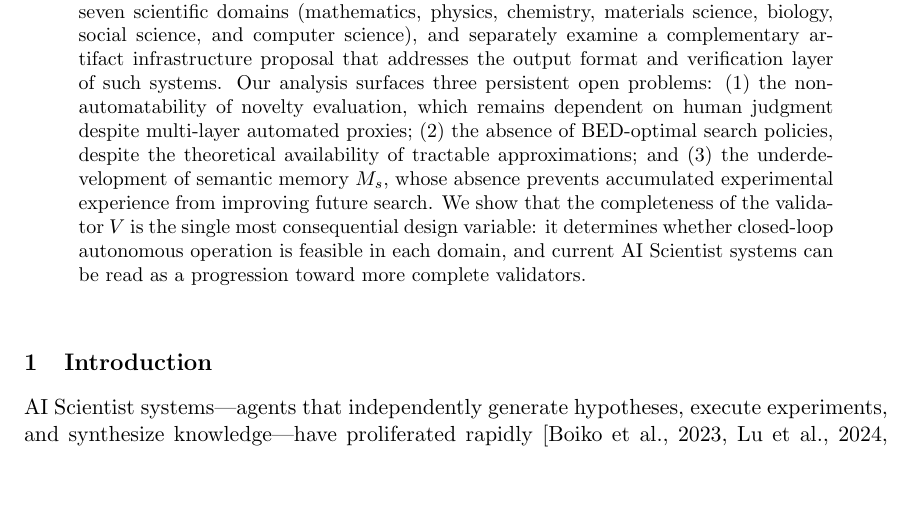
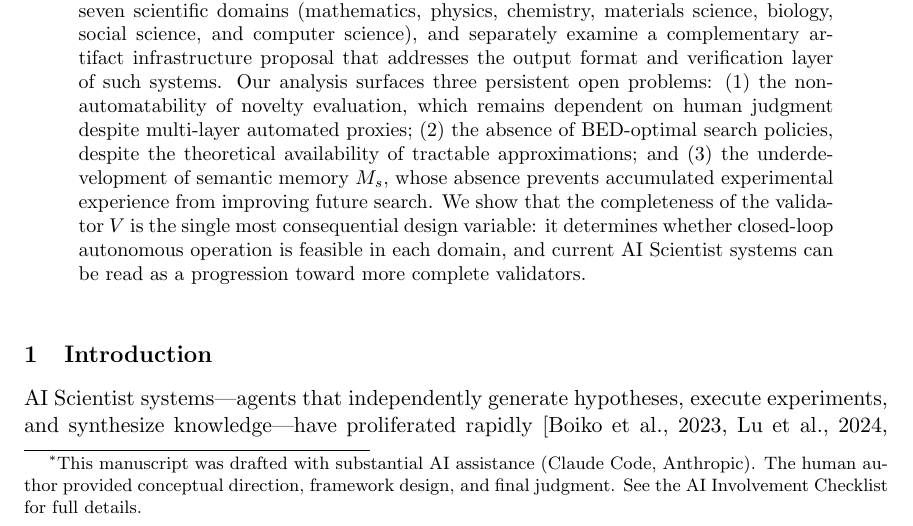
Before and after one commit to ysys143/servo-caisc2026, a LaTeX paper (submission/main.tex): part of page 1 of 12, cut so that both start at the same text, the shorter picture padded with empty space. Compiled offline with pdfLaTeX.

Commit message:
Add AI-assistance footnote to author block (\thanks{})

```diff
--- a/submission/main.tex
+++ b/submission/main.tex
@@ -53,7 +53,7 @@
 A Unified Framework for Automated Scientific Discovery}}
 
 \author{
-  Jaesol Shin\\
+  Jaesol Shin\thanks{This manuscript was drafted with substantial AI assistance (Claude Code, Anthropic). The human author provided conceptual direction, framework design, and final judgment. See the AI Involvement Checklist for full details.}\\
   \small{WeDataLab}\\
   \texttt{ysys143@wedatalab.com}
 }
```
Also changed, not shown: submission/main.pdf.
